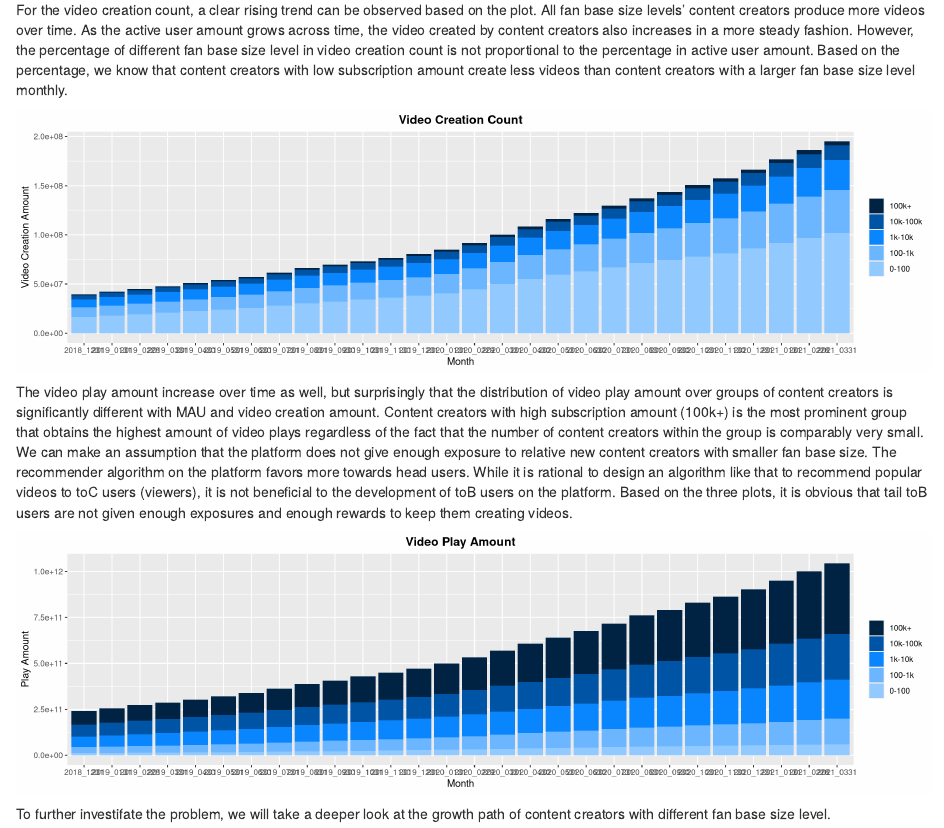
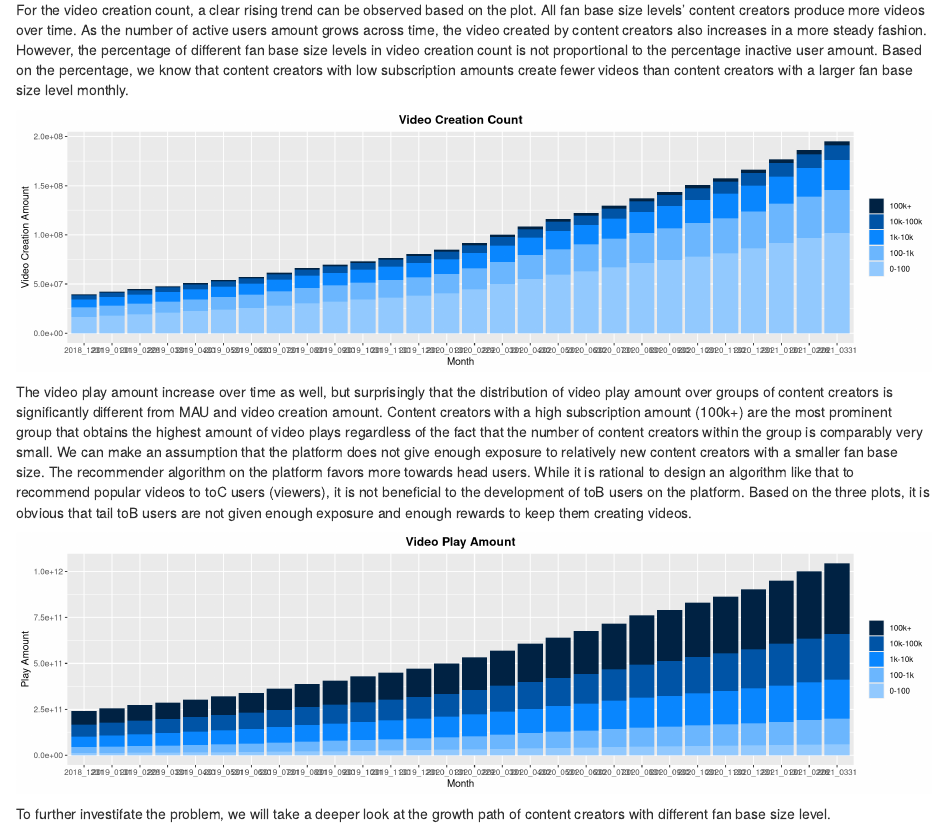
Before and after one commit to yux142/ContentCreatorAnalysis, an R Markdown document (05-results.Rmd): the page in a window 1100 px wide, from 700 px down. Rendered offline with R 4.5, knitr and Pandoc, with nearby package versions; drawn as R Markdown's standard HTML page in place of the format the file asks for.

Commit message:
05 structure

````diff
--- a/05-results.Rmd
+++ b/05-results.Rmd
@@ -47,12 +47,13 @@ vpa <- ggplot(data = overall, aes(x = log_date, y=play, fill = fans_level)) +
 mau
 ```
 
-For the video creation count, a clear rising trend can be observed based on the plot. All fan base size levels' content creators produce more videos over time. As the active user amount grows across time, the video created by content creators also increases in a more steady fashion. However, the percentage of different fan base size level in video creation count is not proportional to the percentage in active user amount. Based on the percentage, we know that content creators with low subscription amount create less videos than content creators with a larger fan base size level monthly.
+For the video creation count, a clear rising trend can be observed based on the plot. All fan base size levels' content creators produce more videos over time. As the number of active users amount grows across time, the video created by content creators also increases in a more steady fashion. However, the percentage of different fan base size levels in video creation count is not proportional to the percentage inactive user amount. Based on the percentage, we know that content creators with low subscription amounts create fewer videos than content creators with a larger fan base size level monthly.
 
 ```{r, fig.width=14, fig.height=4}
 vcc
 ```
-The video play amount increase over time as well, but surprisingly that the distribution of video play amount over groups of content creators is significantly different with MAU and video creation amount. Content creators with high subscription amount (100k+) is the most prominent group that obtains the highest amount of video plays regardless of the fact that the number of content creators within the group is comparably very small. We can make an assumption that the platform does not give enough exposure to relative new content creators with smaller fan base size. The recommender algorithm on the platform favors more towards head users. While it is rational to design an algorithm like that to recommend popular videos to toC users (viewers), it is not beneficial to the development of toB users on the platform. Based on the three plots, it is obvious that tail toB users are not given enough exposures and enough rewards to keep them creating videos.
+
+The video play amount increase over time as well, but surprisingly that the distribution of video play amount over groups of content creators is significantly different from MAU and video creation amount. Content creators with a high subscription amount (100k+) are the most prominent group that obtains the highest amount of video plays regardless of the fact that the number of content creators within the group is comparably very small. We can make an assumption that the platform does not give enough exposure to relatively new content creators with a smaller fan base size. The recommender algorithm on the platform favors more towards head users. While it is rational to design an algorithm like that to recommend popular videos to toC users (viewers), it is not beneficial to the development of toB users on the platform. Based on the three plots, it is obvious that tail toB users are not given enough exposure and enough rewards to keep them creating videos.
 
 ```{r, fig.width=14, fig.height=4}
 vpa
````
